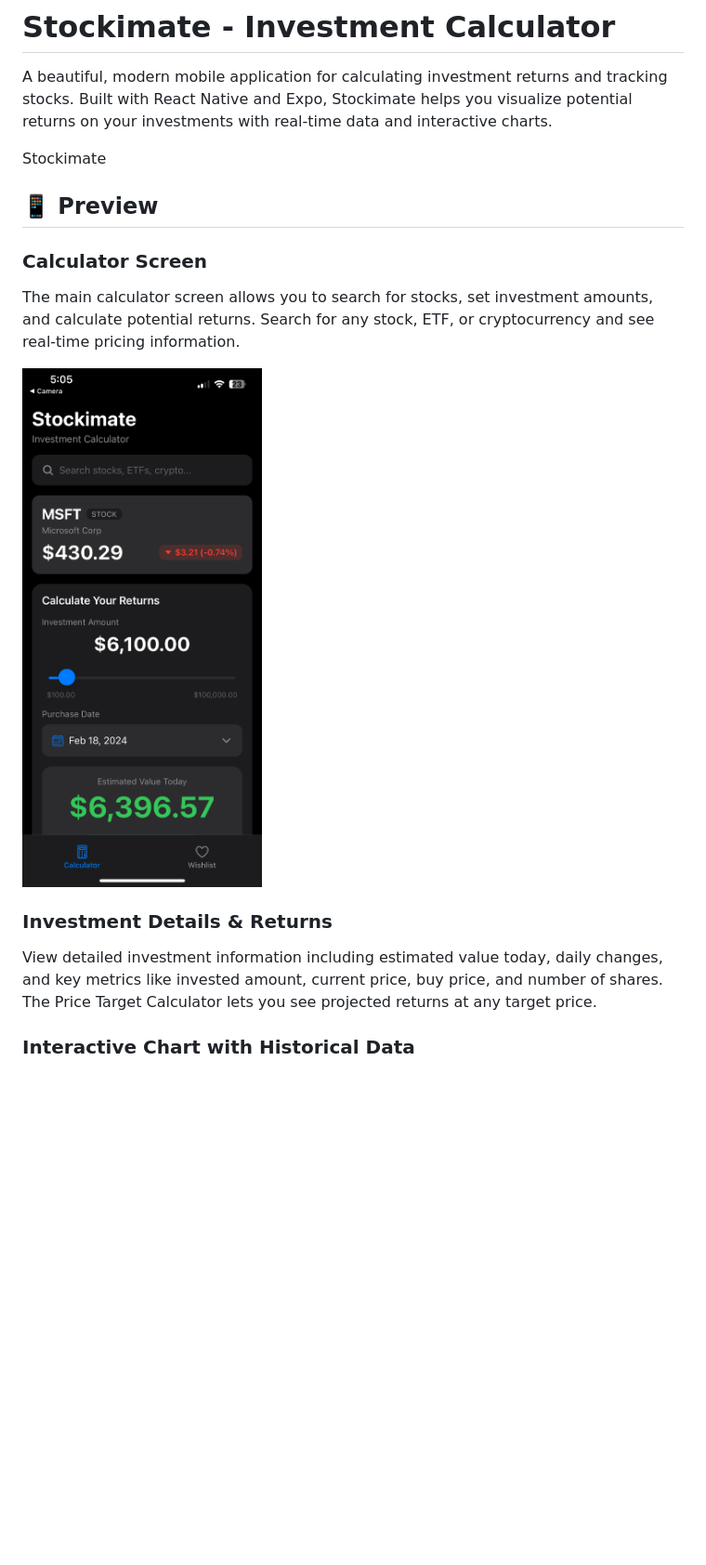
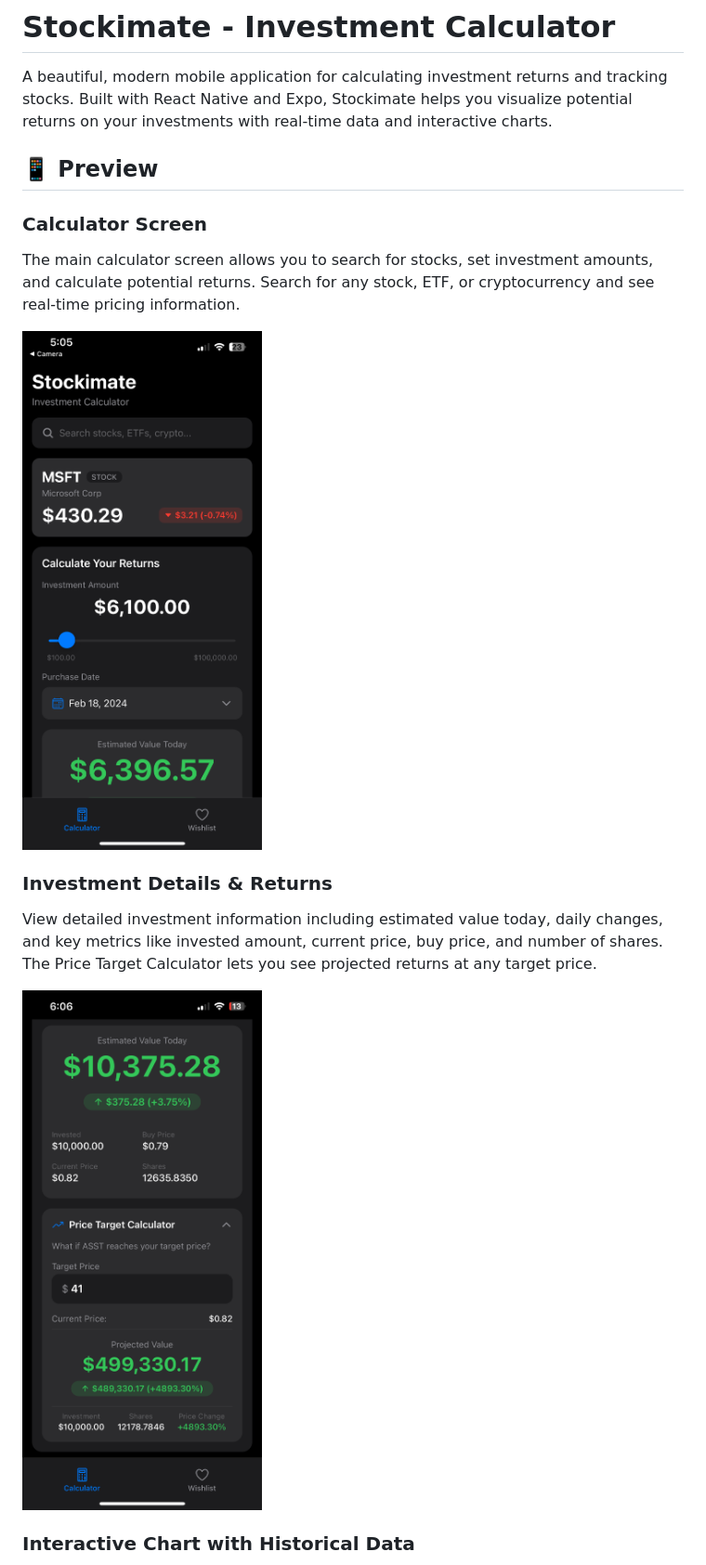
Before and after one commit to arober39/Stockimate, a Markdown page: README.md, the part around one of its changes. Shown at 93% size. GitHub-like rendering; blank space fills up the shorter version.

```diff
--- a/README.md
+++ b/README.md
@@ -1,19 +1,19 @@
 # Stockimate - Investment Calculator
 
 A beautiful, modern mobile application for calculating investment returns and tracking stocks. Built with React Native and Expo, Stockimate helps you visualize potential returns on your investments with real-time data and interactive charts.
-
-Stockimate
 
 ## 📱 Preview
 
 ### Calculator Screen
 The main calculator screen allows you to search for stocks, set investment amounts, and calculate potential returns. Search for any stock, ETF, or cryptocurrency and see real-time pricing information.
 
-![Calculator Screen](./assets/images/img1.png)
+<img src="./assets/images/img1.png" alt="Calculator Screen" width="400" />
 
 ### Investment Details & Returns
 View detailed investment information including estimated value today, daily changes, and key metrics like invested amount, current price, buy price, and number of shares. The Price Target Calculator lets you see projected returns at any target price.
 
+<img src="./assets/images/img3.png" alt="Investment Details" width="400" />
+
 ### Interactive Chart with Historical Data
 Explore historical price data with an interactive chart that supports multiple timeframes (YTD, 1Y, 2Y, 5Y, 10Y, ALL). Drag on the chart to select different purchase dates and see how your investment would have performed. The chart displays high/low prices and marks your purchase date.
 
```
Also changed, not shown: other parts of README.md (+2 -12 lines).
